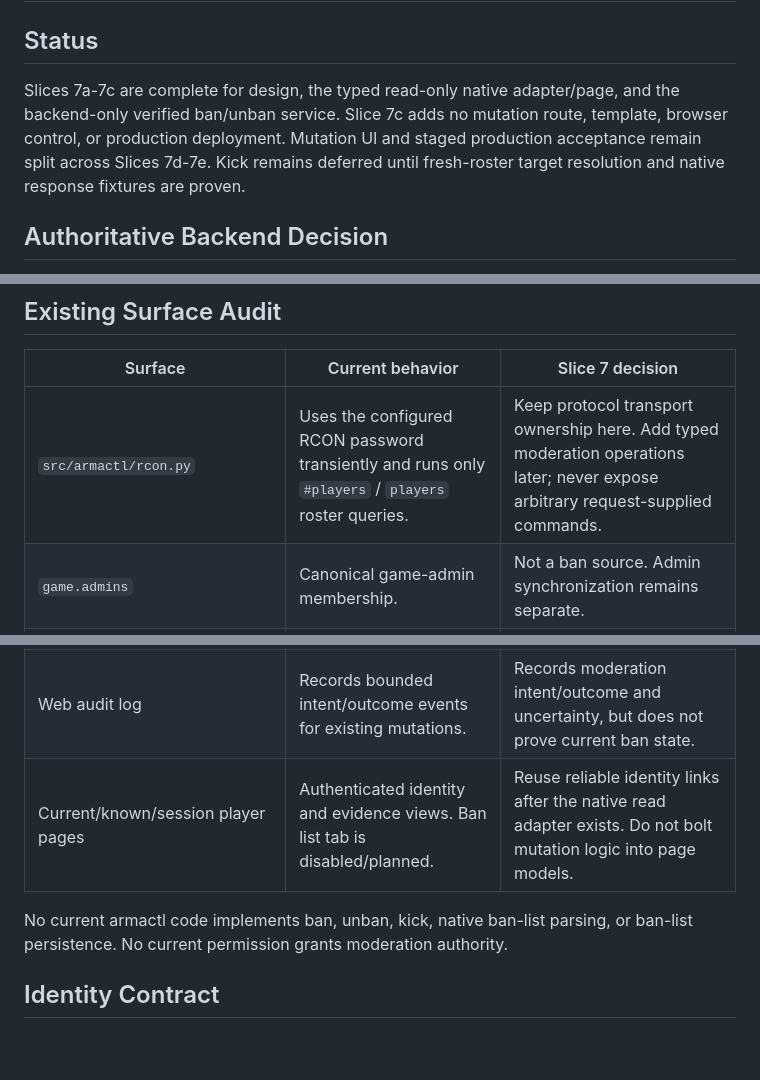
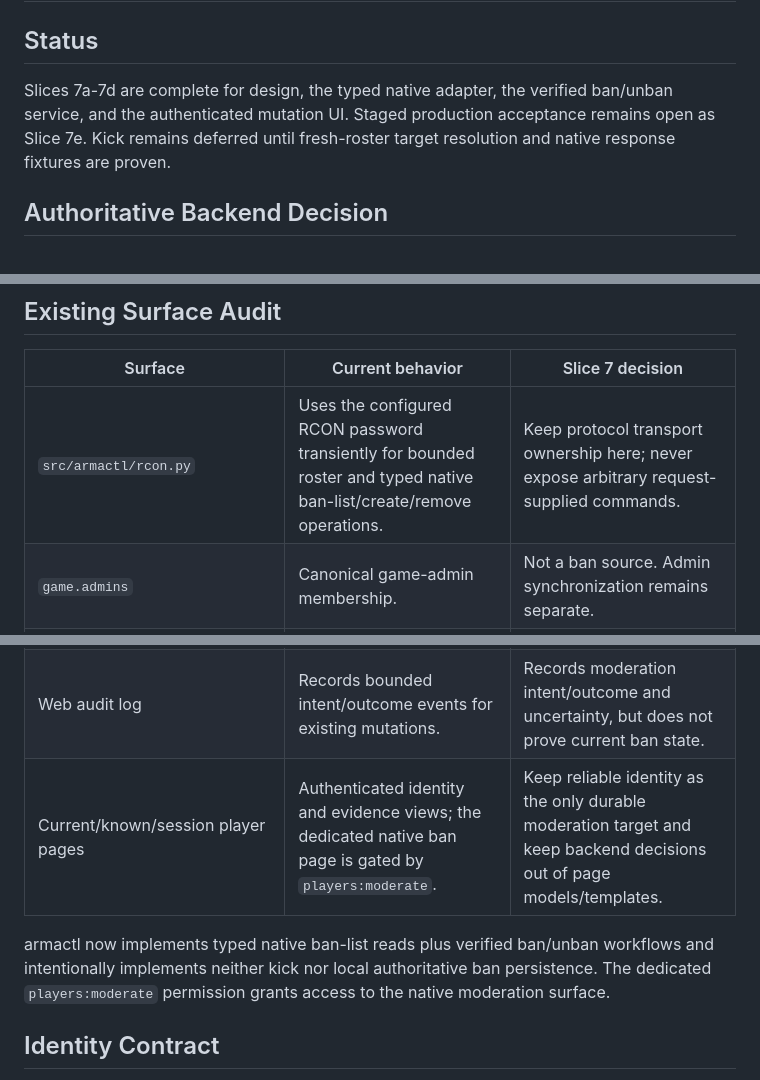
Before and after one commit to dturovskiy/armactl, a Markdown page: docs/banlist-moderation-contract.md, 3 parts joined by grey strips. Rendered like a GitHub page; blank space fills up the shorter version.

```diff
--- a/docs/banlist-moderation-contract.md
+++ b/docs/banlist-moderation-contract.md
@@ -2,11 +2,10 @@
 
 ## Status
 
-Slices 7a-7c are complete for design, the typed read-only native adapter/page,
-and the backend-only verified ban/unban service. Slice 7c adds no mutation route,
-template, browser control, or production deployment. Mutation UI and staged
-production acceptance remain split across Slices 7d-7e. Kick remains deferred
-until fresh-roster target resolution and native response fixtures are proven.
+Slices 7a-7d are complete for design, the typed native adapter, the verified
+ban/unban service, and the authenticated mutation UI. Staged production
+acceptance remains open as Slice 7e. Kick remains deferred until fresh-roster
+target resolution and native response fixtures are proven.
 
 ## Authoritative Backend Decision
 
@@ -38,16 +37,18 @@ operator evidence, not ban truth.
 
 | Surface | Current behavior | Slice 7 decision |
 | --- | --- | --- |
-| `src/armactl/rcon.py` | Uses the configured RCON password transiently and runs only `#players` / `players` roster queries. | Keep protocol transport ownership here. Add typed moderation operations later; never expose arbitrary request-supplied commands. |
+| `src/armactl/rcon.py` | Uses the configured RCON password transiently for bounded roster and typed native ban-list/create/remove operations. | Keep protocol transport ownership here; never expose arbitrary request-supplied commands. |
 | `game.admins` | Canonical game-admin membership. | Not a ban source. Admin synchronization remains separate. |
 | `ServerAdminTools_Config.json` `bans` | The SAT guard clears placeholder-only values and otherwise preserves the field. | Not authoritative, not mirrored, and not mutated by Slice 7. A later SAT-specific feature would require its own contract. |
 | WCS/SAT admin ACLs | Synchronized from `game.admins`. | Not ban sources. Existing ACL rollback behavior must not be coupled to native bans. |
 | `players.db` player registry and sessions | Stores reliable IDs, names, evidence, and sessions without IPs. | Read-only candidate/search context only. It must not store authoritative ban state. |
 | Web audit log | Records bounded intent/outcome events for existing mutations. | Records moderation intent/outcome and uncertainty, but does not prove current ban state. |
-| Current/known/session player pages | Authenticated identity and evidence views. Ban list tab is disabled/planned. | Reuse reliable identity links after the native read adapter exists. Do not bolt mutation logic into page models. |
+| Current/known/session player pages | Authenticated identity and evidence views; the dedicated native ban page is gated by `players:moderate`. | Keep reliable identity as the only durable moderation target and keep backend decisions out of page models/templates. |
 
-No current armactl code implements ban, unban, kick, native ban-list parsing,
-or ban-list persistence. No current permission grants moderation authority.
+armactl now implements typed native ban-list reads plus verified ban/unban
+workflows and intentionally implements neither kick nor local authoritative ban
+persistence. The dedicated `players:moderate` permission grants access to the
+native moderation surface.
 
 ## Identity Contract
 
```
Also changed, not shown: other parts of docs/banlist-moderation-contract.md (+6 -6 lines), CHANGELOG.md (+6 -0 lines), docs/checklist.md (+4 -4 lines).
